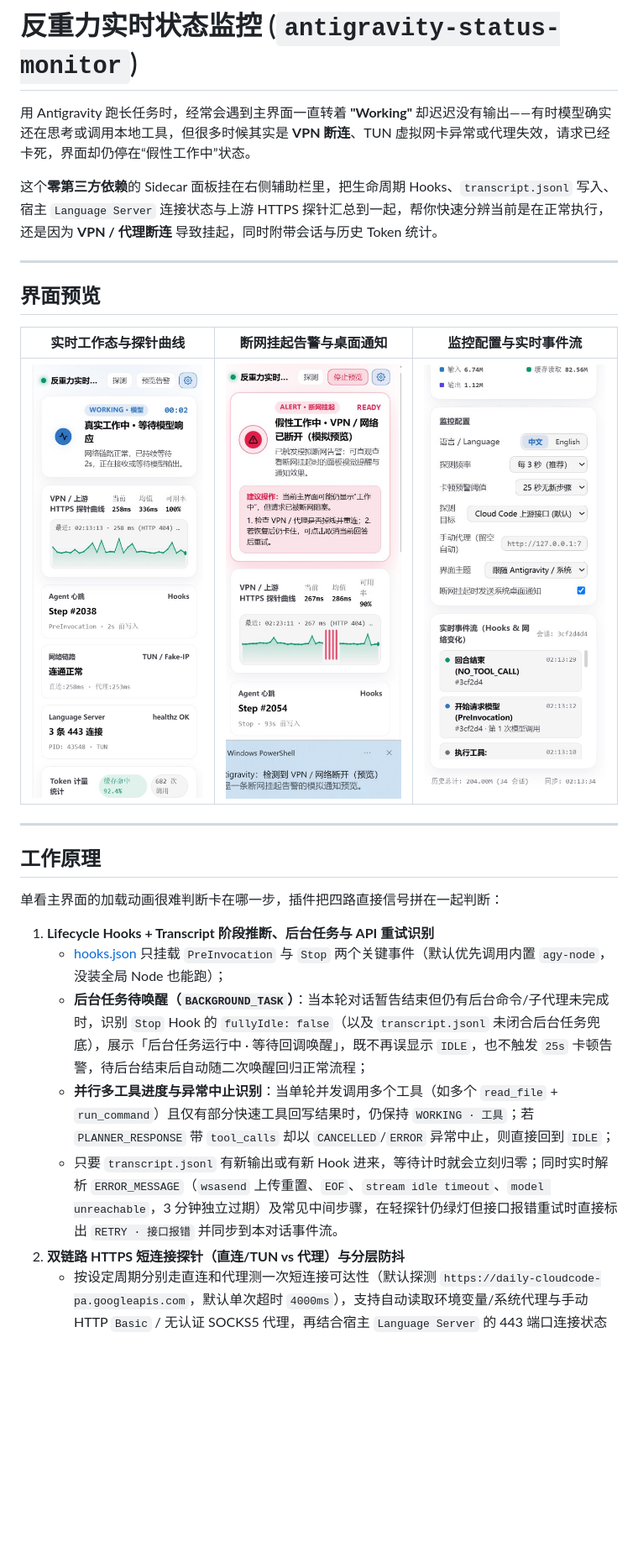
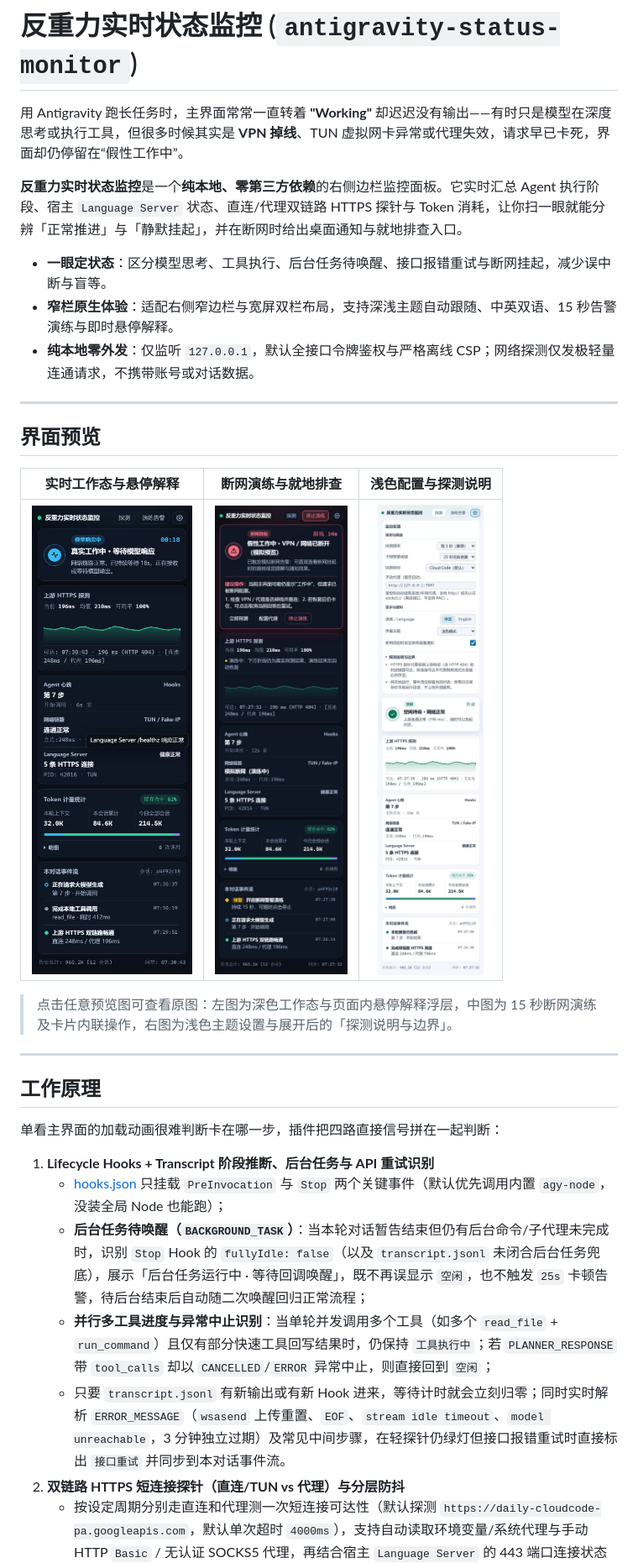
Before and after one commit to rimenine/antigravity-status-monitor, a Markdown page: README.md, the part around one of its changes. Shown at 84% size. Drawn GitHub-style; pictures changed too: docs/screenshots/alert-preview.jpg, docs/screenshots/settings-events.jpg, docs/screenshots/status-working.jpg; blank space fills up the shorter version.

```diff
--- a/README.md
+++ b/README.md
@@ -2,17 +2,23 @@
 
 # 反重力实时状态监控 (`antigravity-status-monitor`)
 
-用 Antigravity 跑长任务时，经常会遇到主界面一直转着 **"Working"** 却迟迟没有输出——有时模型确实还在思考或调用本地工具，但很多时候其实是 **VPN 断连**、TUN 虚拟网卡异常或代理失效，请求已经卡死，界面却仍停在“假性工作中”状态。
+用 Antigravity 跑长任务时，主界面常常一直转着 **"Working"** 却迟迟没有输出——有时只是模型在深度思考或执行工具，但很多时候其实是 **VPN 掉线**、TUN 虚拟网卡异常或代理失效，请求早已卡死，界面却仍停留在“假性工作中”。
 
-这个**零第三方依赖**的 Sidecar 面板挂在右侧辅助栏里，把生命周期 Hooks、`transcript.jsonl` 写入、宿主 `Language Server` 连接状态与上游 HTTPS 探针汇总到一起，帮你快速分辨当前是在正常执行，还是因为 **VPN / 代理断连** 导致挂起，同时附带会话与历史 Token 统计。
+**反重力实时状态监控**是一个**纯本地、零第三方依赖**的右侧边栏监控面板。它实时汇总 Agent 执行阶段、宿主 `Language Server` 状态、直连/代理双链路 HTTPS 探针与 Token 消耗，让你扫一眼就能分辨「正常推进」与「静默挂起」，并在断网时给出桌面通知与就地排查入口。
+
+- **一眼定状态**：区分模型思考、工具执行、后台任务待唤醒、接口报错重试与断网挂起，减少误中断与盲等。
+- **窄栏原生体验**：适配右侧窄边栏与宽屏双栏布局，支持深浅主题自动跟随、中英双语、15 秒告警演练与即时悬停解释。
+- **纯本地零外发**：仅监听 `127.0.0.1`，默认全接口令牌鉴权与严格离线 CSP；网络探测仅发极轻量连通请求，不携带账号或对话数据。
 
 ---
 
 ## 界面预览
 
-| 实时工作态与探针曲线 | 断网挂起告警与桌面通知 | 监控配置与实时事件流 |
+| 实时工作态与悬停解释 | 断网演练与就地排查 | 浅色配置与探测说明 |
 | :---: | :---: | :---: |
-| <img src="docs/screenshots/status-working.jpg" alt="实时工作态与 HTTPS 探针曲线" width="240" /> | <img src="docs/screenshots/alert-preview.jpg" alt="断网挂起告警与系统通知" width="240" /> | <img src="docs/screenshots/settings-events.jpg" alt="监控配置与实时事件流" width="240" /> |
+| <img src="docs/screenshots/status-working.jpg" alt="实时工作态、探测曲线与页面内悬停解释卡片" width="240" /> | <img src="docs/screenshots/alert-preview.jpg" alt="断网演练告警横幅与就地排查按钮" width="240" /> | <img src="docs/screenshots/settings-events.jpg" alt="浅色主题设置面板与展开后的探测说明与边界" width="240" /> |
+
+> 点击任意预览图可查看原图：左图为深色工作态与页面内悬停解释浮层，中图为 15 秒断网演练及卡片内联操作，右图为浅色主题设置与展开后的「探测说明与边界」。
 
 ---
 
@@ -22,9 +28,9 @@
 
 1. **Lifecycle Hooks + Transcript 阶段推断、后台任务与 API 重试识别**
    - [hooks.json](hooks.json) 只挂载 `PreInvocation` 与 `Stop` 两个关键事件（默认优先调用内置 `agy-node`，没装全局 Node 也能跑）；
-   - **后台任务待唤醒（`BACKGROUND_TASK`）**：当本轮对话暂告结束但仍有后台命令/子代理未完成时，识别 `Stop` Hook 的 `fullyIdle: false`（以及 `transcript.jsonl` 未闭合后台任务兜底），展示「后台任务运行中 · 等待回调唤醒」，既不再误显示 `IDLE`，也不触发 `25s` 卡顿告警，待后台结束后自动随二次唤醒回归正常流程；
-   - **并行多工具进度与异常中止识别**：当单轮并发调用多个工具（如多个 `read_file` + `run_command`）且仅有部分快速工具回写结果时，仍保持 `WORKING · 工具`；若 `PLANNER_RESPONSE` 带 `tool_calls` 却以 `CANCELLED`/`ERROR` 异常中止，则直接回到 `IDLE`；
-   - 只要 `transcript.jsonl` 有新输出或有新 Hook 进来，等待计时就会立刻归零；同时实时解析 `ERROR_MESSAGE`（`wsasend` 上传重置、`EOF`、`stream idle timeout`、`model unreachable`，3 分钟独立过期）及常见中间步骤，在轻探针仍绿灯但接口报错重试时直接标出 `RETRY · 接口报错` 并同步到本对话事件流。
+   - **后台任务待唤醒（`BACKGROUND_TASK`）**：当本轮对话暂告结束但仍有后台命令/子代理未完成时，识别 `Stop` Hook 的 `fullyIdle: false`（以及 `transcript.jsonl` 未闭合后台任务兜底），展示「后台任务运行中 · 等待回调唤醒」，既不再误显示 `空闲`，也不触发 `25s` 卡顿告警，待后台结束后自动随二次唤醒回归正常流程；
+   - **并行多工具进度与异常中止识别**：当单轮并发调用多个工具（如多个 `read_file` + `run_command`）且仅有部分快速工具回写结果时，仍保持 `工具执行中`；若 `PLANNER_RESPONSE` 带 `tool_calls` 却以 `CANCELLED`/`ERROR` 异常中止，则直接回到 `空闲`；
+   - 只要 `transcript.jsonl` 有新输出或有新 Hook 进来，等待计时就会立刻归零；同时实时解析 `ERROR_MESSAGE`（`wsasend` 上传重置、`EOF`、`stream idle timeout`、`model unreachable`，3 分钟独立过期）及常见中间步骤，在轻探针仍绿灯但接口报错重试时直接标出 `接口重试` 并同步到本对话事件流。
 2. **双链路 HTTPS 短连接探针（直连/TUN vs 代理）与分层防抖**
    - 按设定周期分别走直连和代理测一次短连接可达性（默认探测 `https://daily-cloudcode-pa.googleapis.com`，默认单次超时 `4000ms`），支持自动读取环境变量/系统代理与手动 HTTP `Basic` / 无认证 SOCKS5 代理，再结合宿主 `Language Server` 的 443 端口连接状态一起判断链路；
    - **分层防抖 + 混合路由纠偏 + 休眠保护**：硬断连（`ENOTFOUND`/`ECONNREFUSED`/HTTP 阻断）连续 2 次触发 `DISCONNECTED_HANG`，而纯慢超时（如 `2.5s~4s` 边缘波动）第 2 次先进入 `NET_SUSPECT` 复测、连续 3 次才升为断网挂起；若 `LS` 存在活跃代理连接且代理探针通畅而直连不通，优先采信代理链路（避免因零星直连或 `100.64.0.0/10` 运营商 CGNAT 误判成直连/TUN）；系统休眠唤醒产生的时间跳变会自动清零历史失败计数；
```
Also changed, not shown: other parts of README.md (+6 -4 lines), README.en.md (+19 -11 lines), docs/screenshots/alert-preview-en.jpg, docs/screenshots/settings-events-en.jpg, docs/screenshots/status-working-en.jpg, 9 other files.
